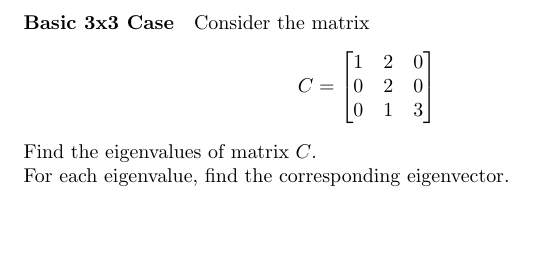
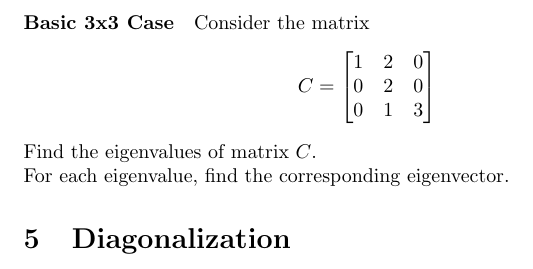
Before and after one commit to pauldubois98/RefresherMaths2023, a LaTeX problem sheet (ExercisesSet2/ExercisesLinearAlgebra.tex): part of page 3 of 3, cut so that both start at the same text. Compiled offline with pdfLaTeX.

Commit message:
added Diagonalization section

```diff
--- a/ExercisesSet2/ExercisesLinearAlgebra.tex
+++ b/ExercisesSet2/ExercisesLinearAlgebra.tex
@@ -131,7 +131,7 @@
 	For each eigenvalue, find the corresponding eigenvector.
 
 
-
+	\section{Diagonalization}
 
 
 \end{document}
```
Also changed, not shown: ExercisesSet2/ExercisesLinearAlgebra.pdf.
